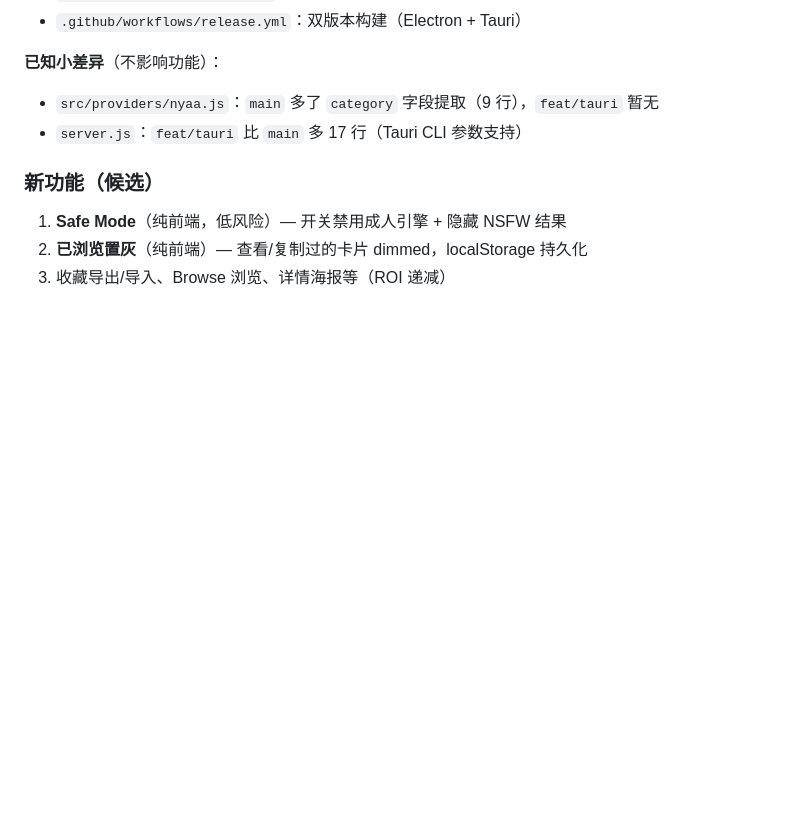
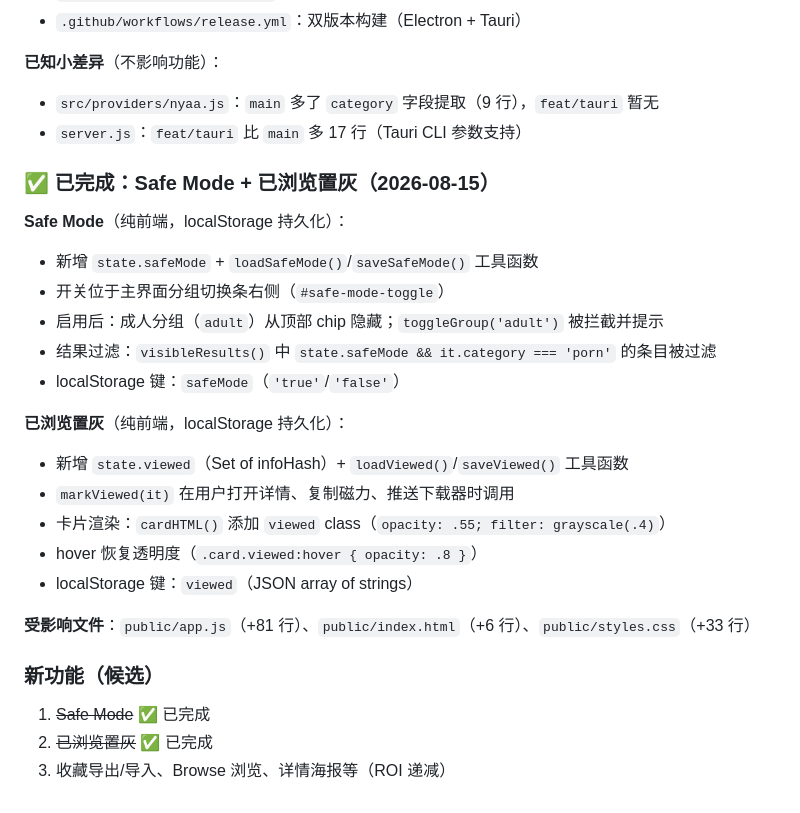
Before and after one commit to NoNameLeGo/torrent-search-app, a Markdown page: torrent-search-app/AGENTS.md, the part around the change. Rendered like a GitHub page; blank space fills up the shorter version.

Commit message:
docs: 更新 AGENTS.md — 标记 Safe Mode + 已浏览置灰已完成

```diff
--- a/torrent-search-app/AGENTS.md
+++ b/torrent-search-app/AGENTS.md
@@ -277,7 +277,25 @@ git worktree remove <tmp>      # clean up AFTER push confirmed
 - `src/providers/nyaa.js`：`main` 多了 `category` 字段提取（9 行），`feat/tauri` 暂无
 - `server.js`：`feat/tauri` 比 `main` 多 17 行（Tauri CLI 参数支持）
 
+### ✅ 已完成：Safe Mode + 已浏览置灰（2026-08-15）
+
+**Safe Mode**（纯前端，localStorage 持久化）：
+- 新增 `state.safeMode` + `loadSafeMode()`/`saveSafeMode()` 工具函数
+- 开关位于主界面分组切换条右侧（`#safe-mode-toggle`）
+- 启用后：成人分组（`adult`）从顶部 chip 隐藏；`toggleGroup('adult')` 被拦截并提示
+- 结果过滤：`visibleResults()` 中 `state.safeMode && it.category === 'porn'` 的条目被过滤
+- localStorage 键：`safeMode`（`'true'`/`'false'`）
+
+**已浏览置灰**（纯前端，localStorage 持久化）：
+- 新增 `state.viewed`（Set of infoHash）+ `loadViewed()`/`saveViewed()` 工具函数
+- `markViewed(it)` 在用户打开详情、复制磁力、推送下载器时调用
+- 卡片渲染：`cardHTML()` 添加 `viewed` class（`opacity: .55; filter: grayscale(.4)`）
+- hover 恢复透明度（`.card.viewed:hover { opacity: .8 }`）
+- localStorage 键：`viewed`（JSON array of strings）
+
+**受影响文件**：`public/app.js`（+81 行）、`public/index.html`（+6 行）、`public/styles.css`（+33 行）
+
 ### 新功能（候选）
-1. **Safe Mode**（纯前端，低风险）— 开关禁用成人引擎 + 隐藏 NSFW 结果
-2. **已浏览置灰**（纯前端）— 查看/复制过的卡片 dimmed，localStorage 持久化
+1. ~~Safe Mode~~ ✅ 已完成
+2. ~~已浏览置灰~~ ✅ 已完成
 3. 收藏导出/导入、Browse 浏览、详情海报等（ROI 递减）
```
